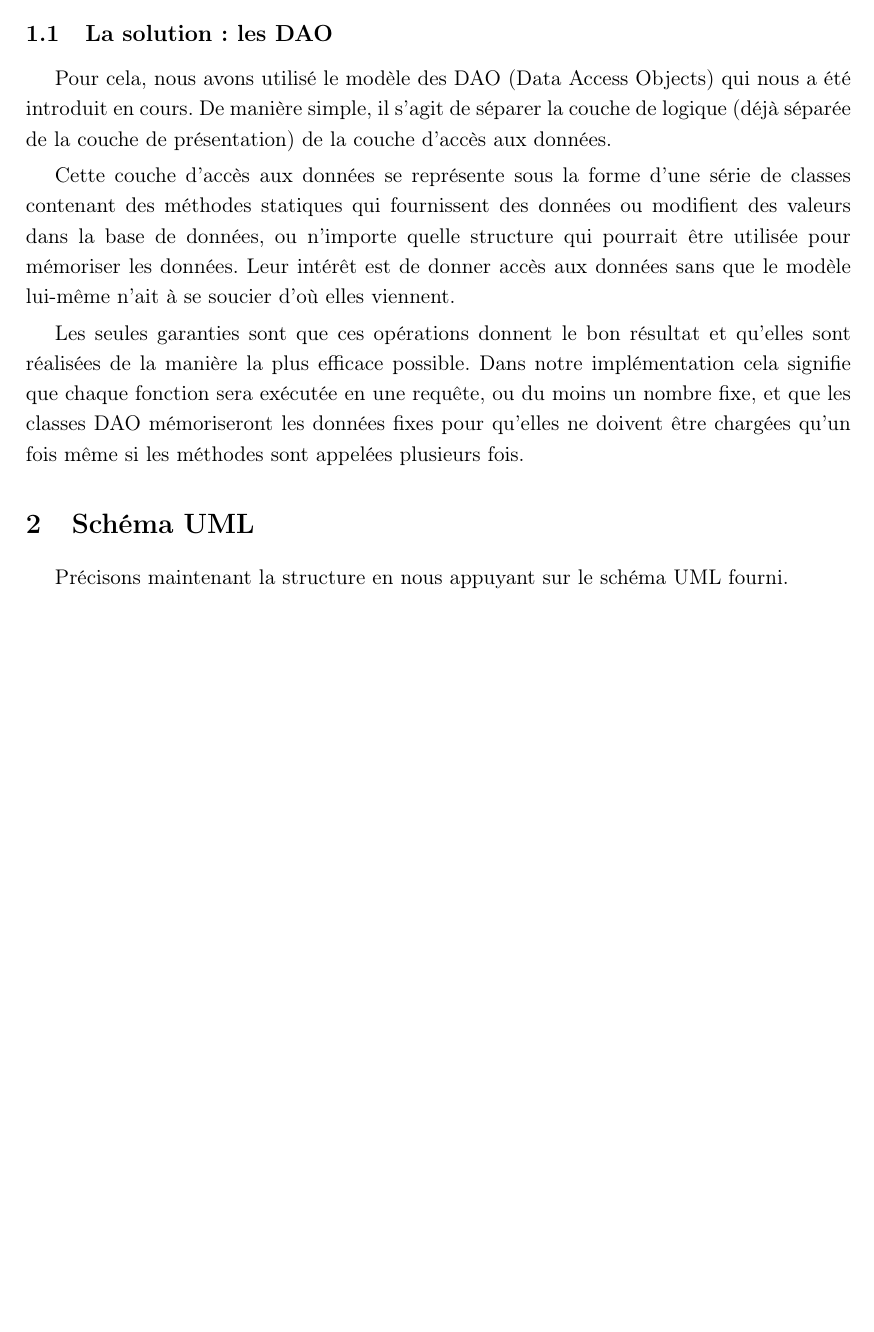
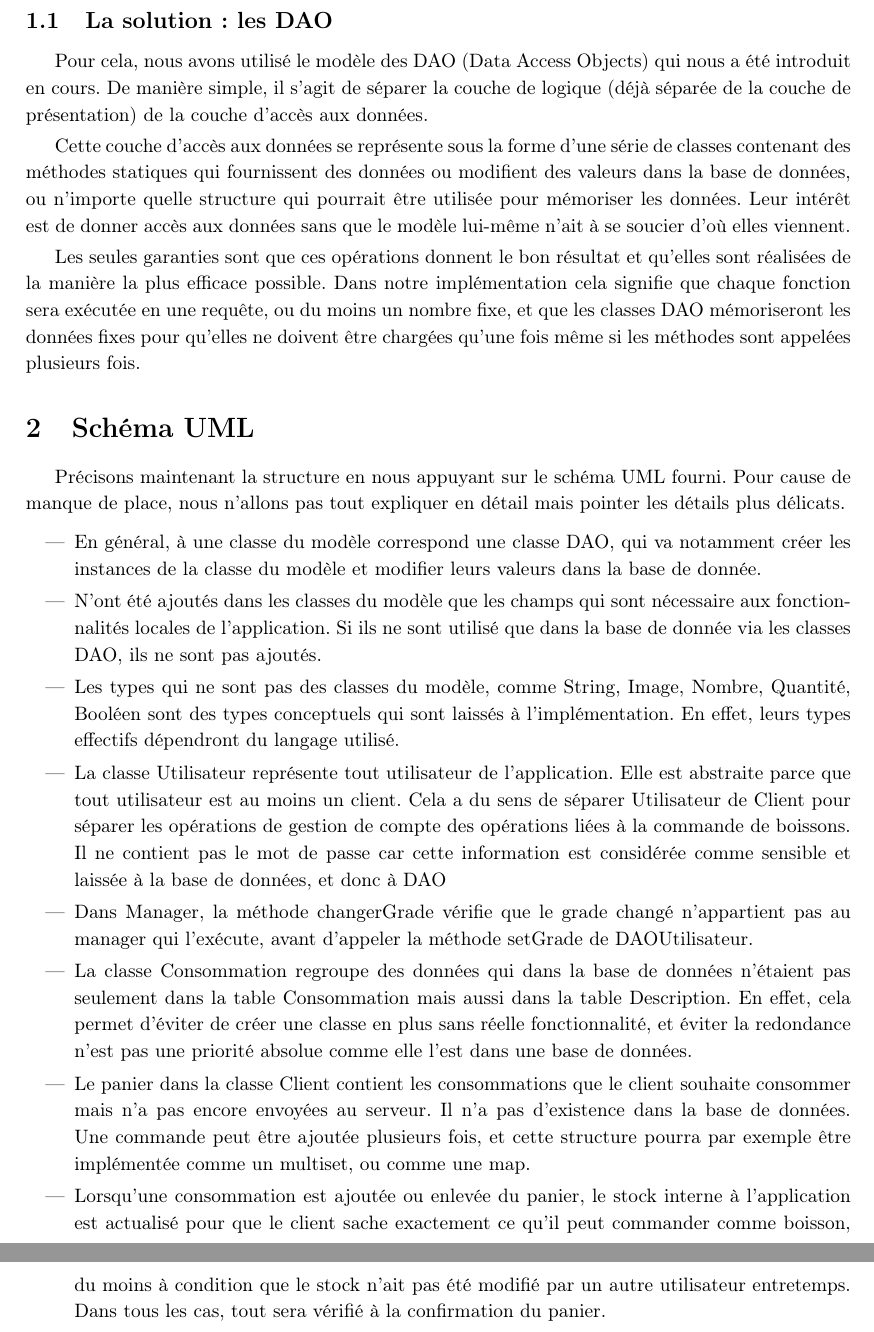
Before and after one commit to vlecomte/LSINF1225-V, a LaTeX document (rapport2/conception/conception.tex): part of page 2 of 2 before the commit and two parts of pages 2 and 3 of 3 after it, the two joined at a grey line, cut so that both start at the same text, the shorter picture padded with empty space. Compiled offline with pdfLaTeX.

Commit message:
Ajouté le progrès pour le vrac du schéma UML

```diff
--- a/rapport2/conception/conception.tex
+++ b/rapport2/conception/conception.tex
@@ -1,4 +1,4 @@
-\documentclass[a4paper,11pt]{article}
+\documentclass[a4paper,10pt]{article}
 
 \usepackage{../../latex/mystyle}
 \usepackage[top=3cm, bottom=3cm, left=3cm, right=3cm]{geometry}
@@ -35,10 +35,21 @@ Pour cela, nous avons utilisé le modèle des DAO (Data Access Objects) qui nous
 Cette couche d'accès aux données se représente sous la forme d'une série de classes contenant des méthodes statiques qui fournissent des données ou modifient des valeurs dans la base de données, ou n'importe quelle structure qui pourrait être utilisée pour mémoriser les données. Leur intérêt est de donner accès aux données sans que le modèle lui-même n'ait à se soucier d'où elles viennent.
 
 Les seules garanties sont que ces opérations donnent le bon résultat et qu'elles sont réalisées de la manière la plus efficace possible.
-Dans notre implémentation cela signifie que chaque fonction sera exécutée en une requête, ou du moins un nombre fixe, et que les classes DAO mémoriseront les données fixes pour qu'elles ne doivent être chargées qu'un fois même si les méthodes sont appelées plusieurs fois.
+Dans notre implémentation cela signifie que chaque fonction sera exécutée en une requête, ou du moins un nombre fixe, et que les classes DAO mémoriseront les données fixes pour qu'elles ne doivent être chargées qu'une fois même si les méthodes sont appelées plusieurs fois.
 
 \section{Schéma UML}
 
-Précisons maintenant la structure en nous appuyant sur le schéma UML fourni.
+Précisons maintenant la structure en nous appuyant sur le schéma UML fourni. Pour cause de manque de place, nous n'allons pas tout expliquer en détail mais pointer les détails plus délicats.
+
+\begin{itemize}
+    \item En général, à une classe du modèle correspond une classe DAO, qui va notamment créer les instances de la classe du modèle et modifier leurs valeurs dans la base de donnée.
+    \item N'ont été ajoutés dans les classes du modèle que les champs qui sont nécessaire aux fonctionnalités locales de l'application. Si ils ne sont utilisé que dans la base de donnée via les classes DAO, ils ne sont pas ajoutés.
+    \item Les types qui ne sont pas des classes du modèle, comme String, Image, Nombre, Quantité, Booléen sont des types conceptuels qui sont laissés à l'implémentation. En effet, leurs types effectifs dépendront du langage utilisé.
+    \item La classe Utilisateur représente tout utilisateur de l'application. Elle est abstraite parce que tout utilisateur est au moins un client. Cela a du sens de séparer Utilisateur de Client pour séparer les opérations de gestion de compte des opérations liées à la commande de boissons. Il ne contient pas le mot de passe car cette information est considérée comme sensible et laissée à la base de données, et donc à DAO
+    \item Dans Manager, la méthode changerGrade vérifie que le grade changé n'appartient pas au manager qui l'exécute, avant d'appeler la méthode setGrade de DAOUtilisateur.
+    \item La classe Consommation regroupe des données qui dans la base de données n'étaient pas seulement dans la table Consommation mais aussi dans la table Description. En effet, cela permet d'éviter de créer une classe en plus sans réelle fonctionnalité, et éviter la redondance n'est pas une priorité absolue comme elle l'est dans une base de données.
+    \item Le panier dans la classe Client contient les consommations que le client souhaite consommer mais n'a pas encore envoyées au serveur. Il n'a pas d'existence dans la base de données. Une commande peut être ajoutée plusieurs fois, et cette structure pourra par exemple être implémentée comme un multiset, ou comme une map.
+    \item Lorsqu'une consommation est ajoutée ou enlevée du panier, le stock interne à l'application est actualisé pour que le client sache exactement ce qu'il peut commander comme boisson, du moins à condition que le stock n'ait pas été modifié par un autre utilisateur entretemps. Dans tous les cas, tout sera vérifié à la confirmation du panier.
+\end{itemize}
 
 \end{document}
```
Also changed, not shown: rapport2/conception/conception.pdf.
